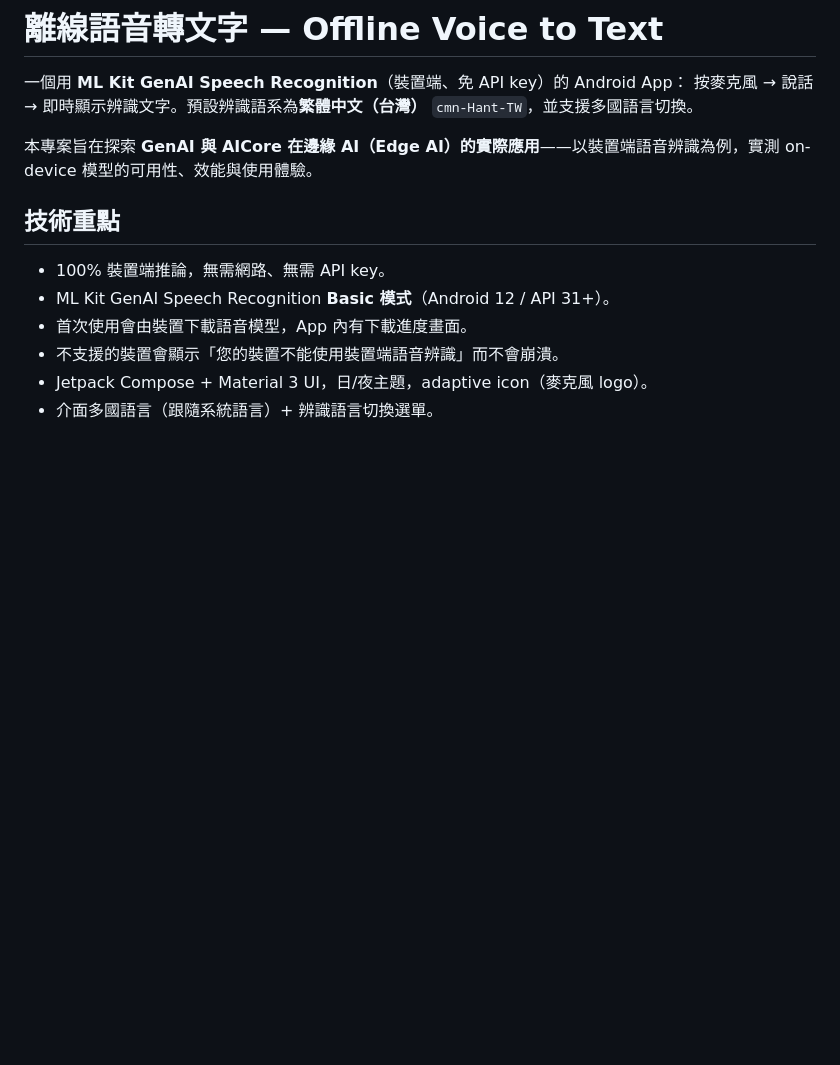
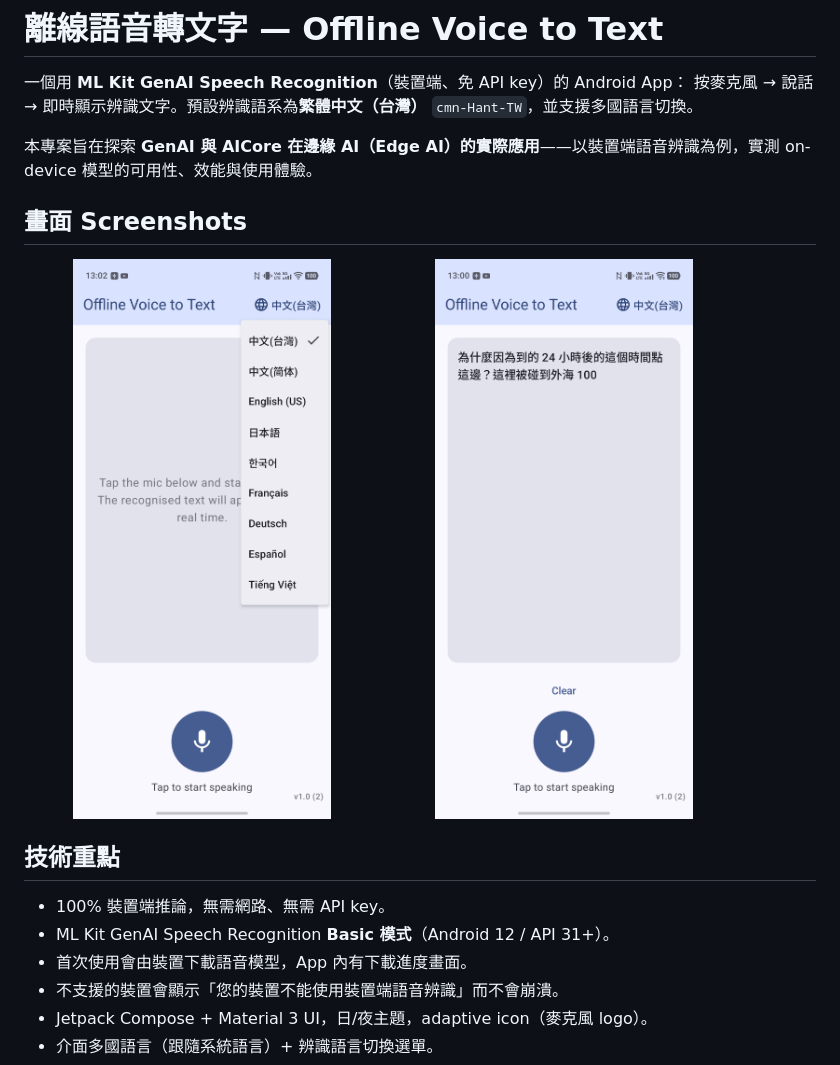
Before and after one commit to htteng1976/GenAIDemo, a Markdown page: README.md, the part around the change. GitHub-like rendering; pictures changed too: docs/assets/screenshot-languages.png (added), docs/assets/screenshot-recognizing.png (added); blank space fills up the shorter version.

Commit message:
docs: add two store screenshots side by side in README
Co-Authored-By: Claude Opus 4.8 <noreply@anthropic.com>

```diff
--- a/README.md
+++ b/README.md
@@ -4,6 +4,13 @@
 按麥克風 → 說話 → 即時顯示辨識文字。預設辨識語系為**繁體中文（台灣）** `cmn-Hant-TW`，並支援多國語言切換。
 
 本專案旨在探索 **GenAI 與 AICore 在邊緣 AI（Edge AI）的實際應用**——以裝置端語音辨識為例，實測 on-device 模型的可用性、效能與使用體驗。
+
+## 畫面 Screenshots
+
+<p>
+  <img src="docs/assets/screenshot-languages.png" width="45%" alt="多國語言選單" />
+  <img src="docs/assets/screenshot-recognizing.png" width="45%" alt="即時語音辨識" />
+</p>
 
 ## 技術重點
 
```
